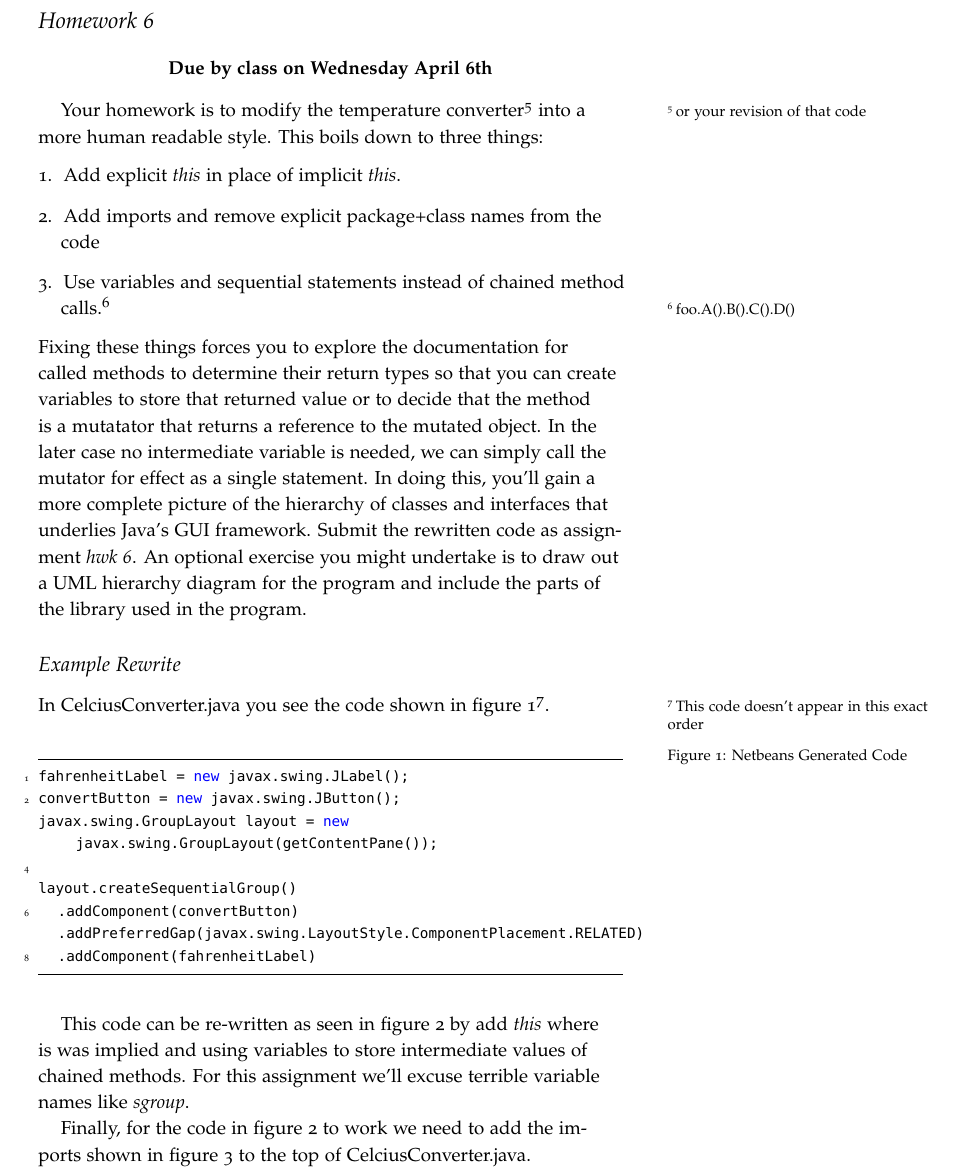
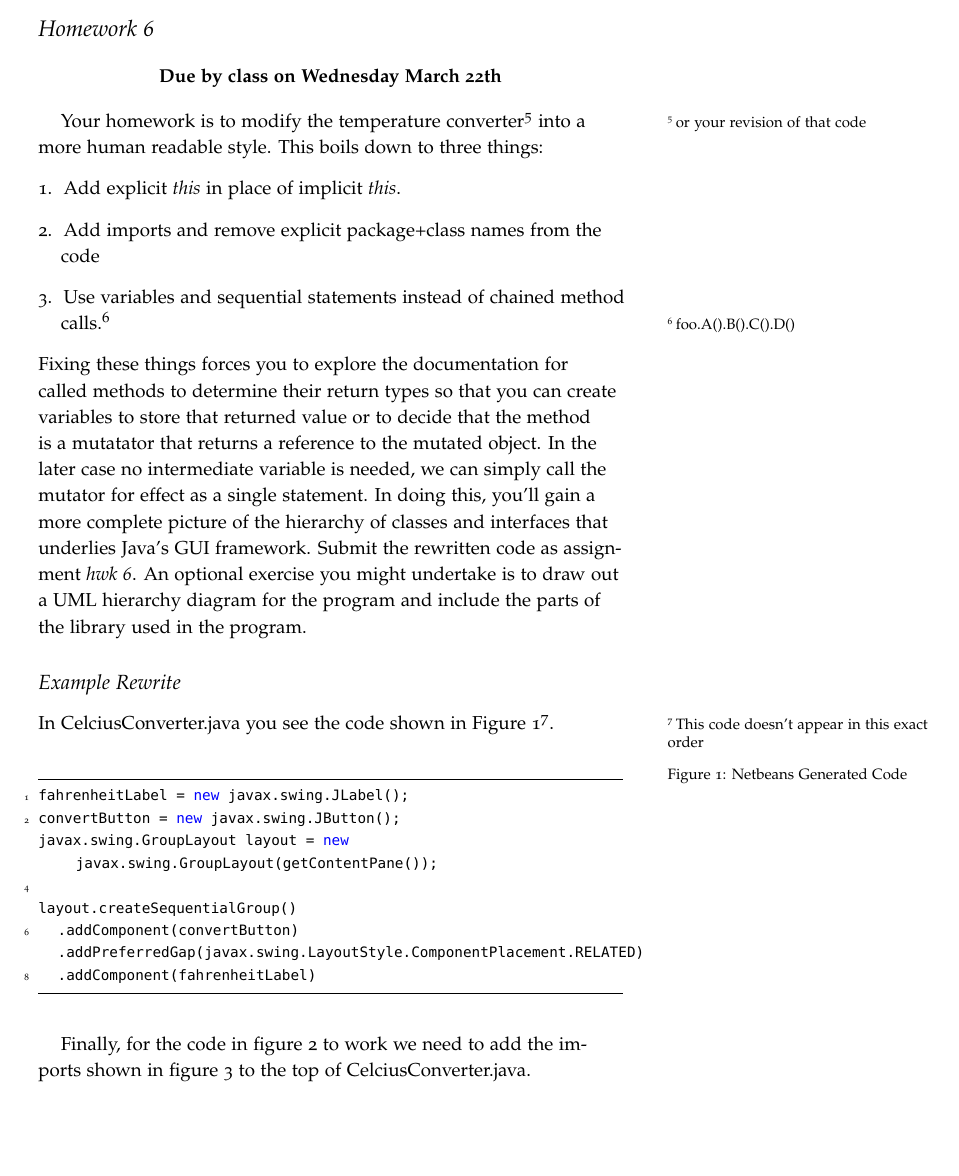
Before and after one commit to jlmayfield/MC-COMP210, a LaTeX document (Lab_and_Hwk/comp210-lab7.tex): part of page 2 of 3, cut so that both start at the same text, the shorter picture padded with empty space. Compiled offline with pdfLaTeX.

Commit message:
lab7/hwk6 update. sp17

```diff
--- a/Lab_and_Hwk/comp210-lab7.tex
+++ b/Lab_and_Hwk/comp210-lab7.tex
@@ -32,9 +32,9 @@
 }
 
 
-\title{COMP210 - Lab 7 \& Homework 6}
+\title{COMP210 \\ Lab 7 \& Homework 6}
 \author{}
-\date{Spring 2016}
+\date{Spring 2017}
 
 
 
@@ -64,7 +64,7 @@ The tutorial doesn't use Eclipse. You're directed to either build and run Java a
 \section{Homework 6}
 
 \begin{center}
-\textbf{Due by class on Wednesday April 6th}
+\textbf{Due by class on Wednesday March 22th}
 \end{center}
 
 Your homework is to modify the temperature converter\sidenote{or your revision of that code} into a more human readable style. This boils down to three things:
@@ -78,7 +78,7 @@ Fixing these things forces you to explore the documentation for called methods t
 
 \subsection*{Example Rewrite}
 
-In CelciusConverter.java you see the code shown in figure \ref{orig}\sidenote{This code doesn't appear in this exact order}.
+In CelciusConverter.java you see the code shown in Figure~\ref{orig}\sidenote{This code doesn't appear in this exact order}.
 \begin{figure}[ht]
 \begin{lstlisting}
 fahrenheitLabel = new javax.swing.JLabel();
@@ -94,7 +94,6 @@ layout.createSequentialGroup()
 \caption{Netbeans Generated Code}
 \end{figure}
 
-This code can be re-written as seen in figure \ref{revise} by add \textit{this} where is was implied and using variables to store intermediate values of chained methods. For this assignment we'll excuse terrible variable names like \textit{sgroup}.
 \begin{figure}[ht]
 \begin{lstlisting}
 this.fahrenheitLabel = new JLabel();
@@ -111,7 +110,7 @@ sgroup.addComponent(fahrenheitLabel);
 \end{figure}
 
 
-Finally, for the code in figure \ref{revise} to work we need to add the imports shown in figure \ref{ports} to the top of CelciusConverter.java.
+Finally, for the code in figure~\ref{revise} to work we need to add the imports shown in figure~\ref{ports} to the top of CelciusConverter.java.
 \begin{figure}[ht]
 \begin{lstlisting}
 import javax.swing.GroupLayout;
```
Also changed, not shown: Lab_and_Hwk/comp210-lab7.pdf, Lab_and_Hwk/comp210-lab7.tex (2 more changed lines).
